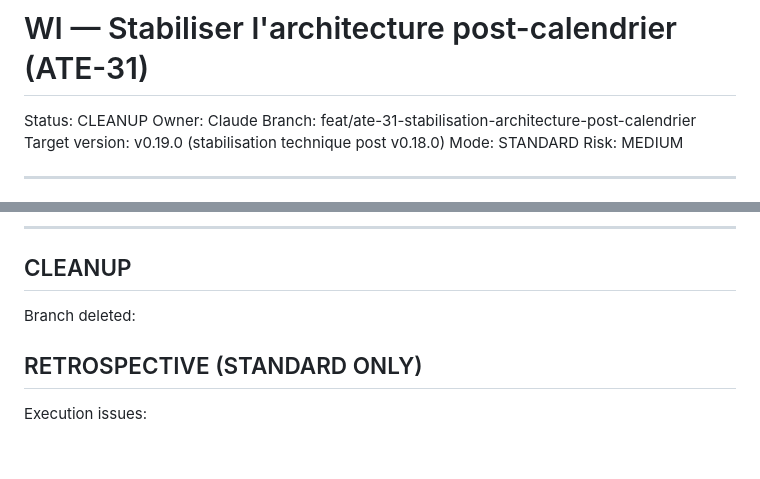
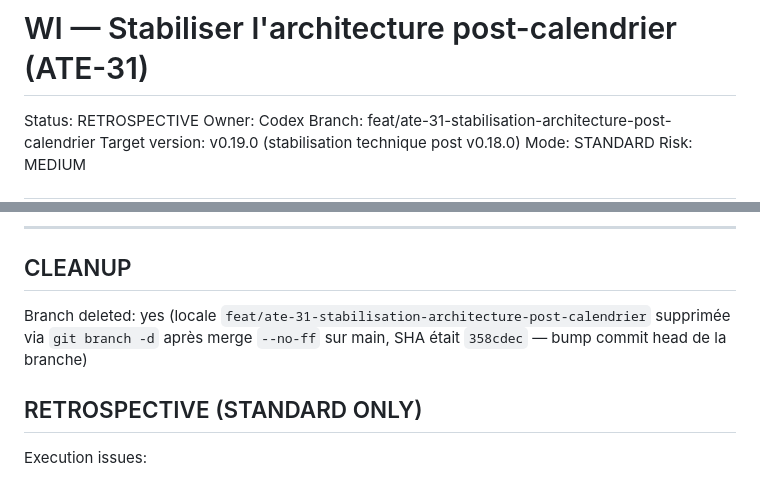
Before and after one commit to iodatarnaud/atelier-project, a Markdown page: work-items/WI-010.md, 2 parts joined by grey strips. Drawn GitHub-style; blank space fills up the shorter version.

Commit message:
chore(wi-010): CLEANUP — branche feature supprimée
- Branche locale `feat/ate-31-stabilisation-architecture-post-calendrier`
  supprimée (was 358cdec le bump commit).
- Status: RETROSPECTIVE / Owner: Codex (STANDARD mode, RETROSPECTIVE
  obligatoire avant DONE).

Co-Authored-By: Claude Opus 4.7 (1M context) <noreply@anthropic.com>

```diff
--- a/work-items/WI-010.md
+++ b/work-items/WI-010.md
@@ -1,7 +1,7 @@
 # WI — Stabiliser l'architecture post-calendrier (ATE-31)
 
-Status: CLEANUP
-Owner: Claude
+Status: RETROSPECTIVE
+Owner: Codex
 Branch: feat/ate-31-stabilisation-architecture-post-calendrier
 Target version: v0.19.0 (stabilisation technique post v0.18.0)
 Mode: STANDARD
@@ -862,7 +862,7 @@ Justification:
 
 ## CLEANUP
 
-Branch deleted:
+Branch deleted: yes (locale `feat/ate-31-stabilisation-architecture-post-calendrier` supprimée via `git branch -d` après merge `--no-ff` sur main, SHA était `358cdec` — bump commit head de la branche)
 
 ## RETROSPECTIVE (STANDARD ONLY)
 
```
